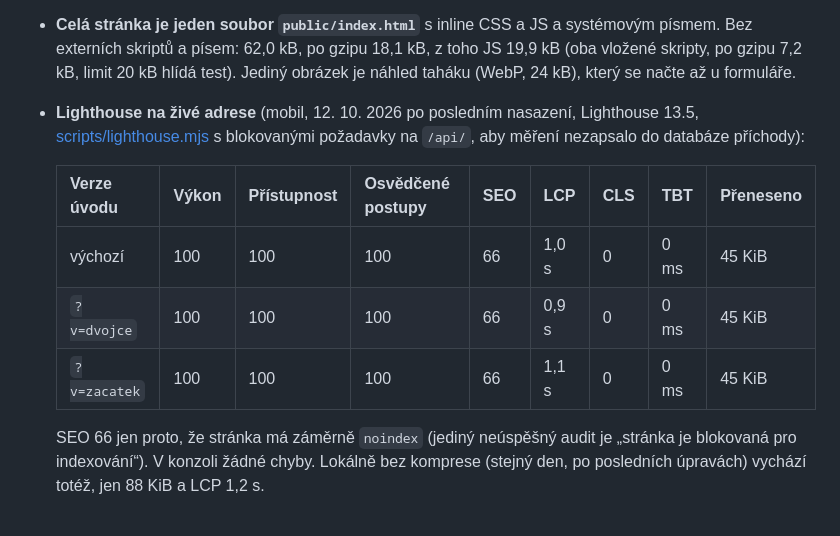
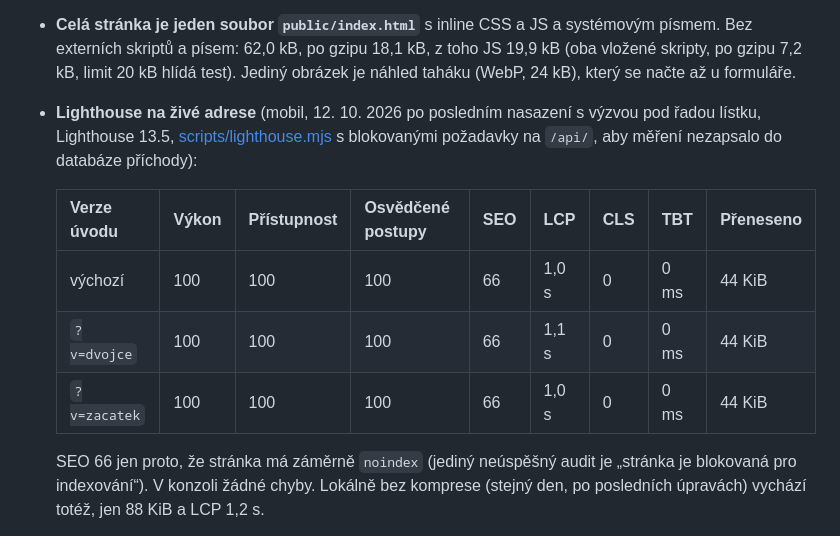
Before and after one commit to DanielKuchvalek/etf-landing, a Markdown page: docs/technicka-rozhodnuti.md, the part around the change. GitHub-like rendering.

Commit message:
Lighthouse na živé adrese po nasazení výzvy pod řadou lístku (100/100/100, LCP 1,0–1,1 s)
Co-Authored-By: Claude Opus 5.5 <noreply@anthropic.com>

```diff
--- a/docs/technicka-rozhodnuti.md
+++ b/docs/technicka-rozhodnuti.md
@@ -5,13 +5,13 @@
 **Stack:** čisté HTML, CSS a JavaScript bez frameworku a bez build kroku, Vercel (statika a serverless funkce) a Supabase (Postgres v EU). Proč: stránka pro návštěvníka z mobilní reklamy musí být hlavně rychlá a malá a tohle je nejkratší cesta k webu, funkcím a databázi zdarma, v EU a bez závislostí, které by se musely instalovat a aktualizovat.
 
 - **Celá stránka je jeden soubor `public/index.html`** s inline CSS a JS a systémovým písmem. Bez externích skriptů a písem: 62,0 kB, po gzipu 18,1 kB, z toho JS 19,9 kB (oba vložené skripty, po gzipu 7,2 kB, limit 20 kB hlídá test). Jediný obrázek je náhled taháku (WebP, 24 kB), který se načte až u formuláře.
-- **Lighthouse na živé adrese** (mobil, 12. 10. 2026 po posledním nasazení, Lighthouse 13.5, [scripts/lighthouse.mjs](../scripts/lighthouse.mjs) s blokovanými požadavky na `/api/`, aby měření nezapsalo do databáze příchody):
+- **Lighthouse na živé adrese** (mobil, 12. 10. 2026 po posledním nasazení s výzvou pod řadou lístku, Lighthouse 13.5, [scripts/lighthouse.mjs](../scripts/lighthouse.mjs) s blokovanými požadavky na `/api/`, aby měření nezapsalo do databáze příchody):
 
   | Verze úvodu | Výkon | Přístupnost | Osvědčené postupy | SEO | LCP | CLS | TBT | Přeneseno |
   |---|---|---|---|---|---|---|---|---|
-  | výchozí | 100 | 100 | 100 | 66 | 1,0 s | 0 | 0 ms | 45 KiB |
-  | `?v=dvojce` | 100 | 100 | 100 | 66 | 0,9 s | 0 | 0 ms | 45 KiB |
-  | `?v=zacatek` | 100 | 100 | 100 | 66 | 1,1 s | 0 | 0 ms | 45 KiB |
+  | výchozí | 100 | 100 | 100 | 66 | 1,0 s | 0 | 0 ms | 44 KiB |
+  | `?v=dvojce` | 100 | 100 | 100 | 66 | 1,1 s | 0 | 0 ms | 44 KiB |
+  | `?v=zacatek` | 100 | 100 | 100 | 66 | 1,0 s | 0 | 0 ms | 44 KiB |
 
   SEO 66 jen proto, že stránka má záměrně `noindex` (jediný neúspěšný audit je „stránka je blokovaná pro indexování“). V konzoli žádné chyby. Lokálně bez komprese (stejný den, po posledních úpravách) vychází totéž, jen 88 KiB a LCP 1,2 s.
 - **„Ručně kreslené“ prvky bez písma navíc.** Fix, šipky, kroužky a fajfky jsou malá inline SVG. Rukou psané písmo by přidalo desítky kB a probliknutí textu. Lístky se otáčejí bez 3D kontextu a bez `backface-visibility`: JS (Web Animations API, bez knihovny) otočí jednu rovinu s perspektivou o 90°, když je lístek z boku, vymění strany a dotočí. WebKit to kreslí stejně s grafickým čipem i bez něj. Při `prefers-reduced-motion` se jen vymění strany.
```
